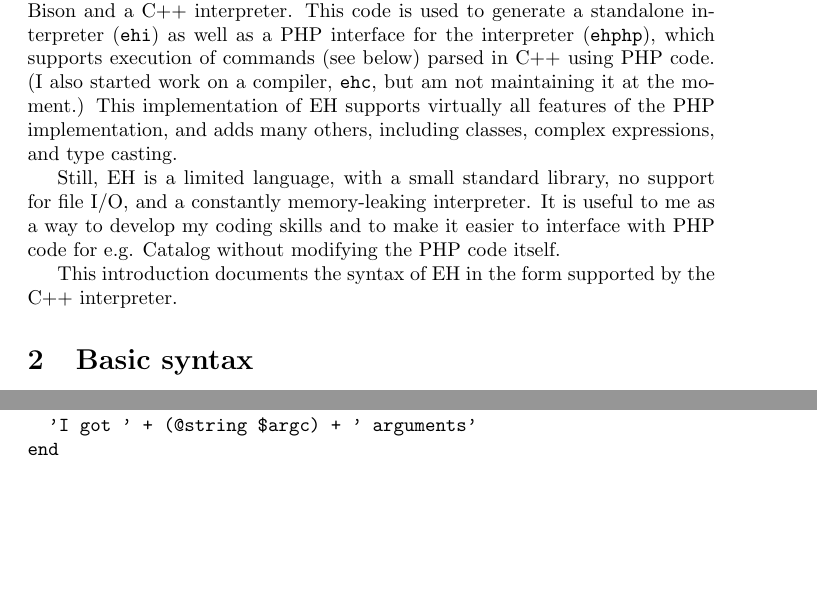
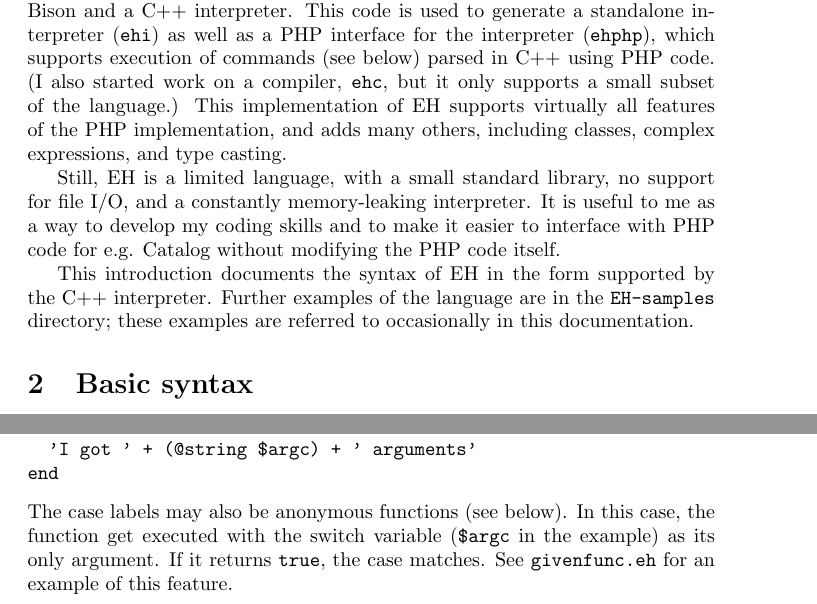
Before and after one commit to JelleZijlstra/EH, a LaTeX document (doc/eh-intro.tex): two parts of pages 2 and 4 of 5, joined at a grey line, cut so that both start at the same text, the shorter picture padded with empty space. Compiled offline with pdfLaTeX.

Commit message:
Add and correct documentation

```diff
--- a/doc/eh-intro.tex
+++ b/doc/eh-intro.tex
@@ -20,7 +20,7 @@ Therefore, I have re-implemented EH using the standard tools Flex and Bison and
 %%
 This code is used to generate a standalone interpreter (\verb#ehi#) as well as a PHP interface for the interpreter (\verb#ehphp#), which supports execution of commands (see below) parsed in C++ using PHP code.
 %%
-(I also started work on a compiler, \verb#ehc#, but am not maintaining it at the moment.)
+(I also started work on a compiler, \verb#ehc#, but it only supports a small subset of the language.)
 %%
 This implementation of EH supports virtually all features of the PHP implementation, and adds many others, including classes, complex expressions, and type casting.
 
@@ -29,6 +29,8 @@ Still, EH is a limited language, with a small standard library, no support for f
 It is useful to me as a way to develop my coding skills and to make it easier to interface with PHP code for e.g. Catalog without modifying the PHP code itself.
 
 This introduction documents the syntax of EH in the form supported by the C++ interpreter.
+%%
+Further examples of the language are in the \verb#EH-samples# directory; these examples are referred to occasionally in this documentation.
 
 \section{Basic syntax}
 EH is an imperative language, with syntax similar in many ways to languages like C.
@@ -131,7 +133,13 @@ echo given $argc
 		'I got ' + (@string $argc) + ' arguments'
 end
 \end{verbatim}
-% Actually, "default" isn't implemented yet.
+The case labels may also be anonymous functions (see below).
+%%
+In this case, the function get executed with the switch variable (\verb#$argc# in the example) as its only argument.
+%%
+If it returns \verb#true#, the case matches.
+%%
+See \verb#givenfunc.eh# for an example of this feature.
 
 \section{Control flow}
 EH uses the control flow operators \verb#if#, \verb#for#, \verb#while#, and \verb#switch#.
```
